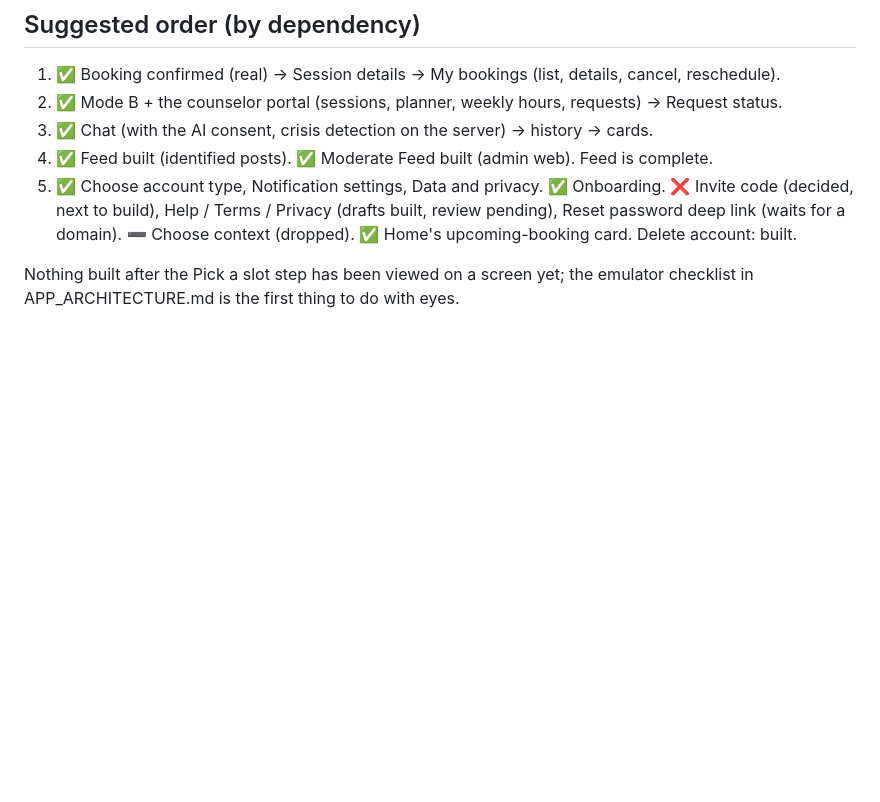
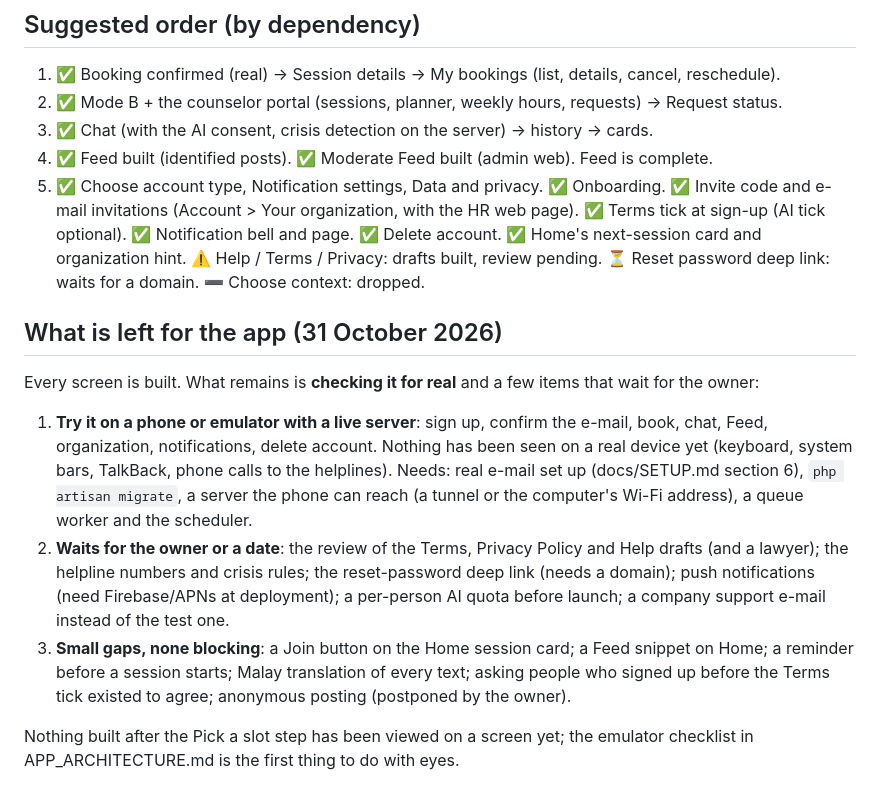
Before and after one commit to muhdammar-azizan/mykaunsel, a Markdown page: docs/APP_SCREENS.md, the part around the change. Rendered like a GitHub page; blank space fills up the shorter version.

Commit message:
system structure and logic

```diff
--- a/docs/APP_SCREENS.md
+++ b/docs/APP_SCREENS.md
@@ -157,6 +157,15 @@ B1 no fee text anywhere. B2 the no-recording acknowledgement is required and not
 2. ✅ Mode B + the counselor portal (sessions, planner, weekly hours, requests) → Request status.
 3. ✅ Chat (with the AI consent, crisis detection on the server) → history → cards.
 4. ✅ Feed built (identified posts). ✅ Moderate Feed built (admin web). Feed is complete.
-5. ✅ Choose account type, Notification settings, Data and privacy. ✅ Onboarding. ❌ Invite code (decided, next to build), Help / Terms / Privacy (drafts built, review pending), Reset password deep link (waits for a domain). ➖ Choose context (dropped). ✅ Home's upcoming-booking card. Delete account: built.
+5. ✅ Choose account type, Notification settings, Data and privacy. ✅ Onboarding. ✅ Invite code and e-mail invitations (Account > Your organization, with the HR web page). ✅ Terms tick at sign-up (AI tick optional). ✅ Notification bell and page. ✅ Delete account. ✅ Home's next-session card and organization hint. ⚠️ Help / Terms / Privacy: drafts built, review pending. ⏳ Reset password deep link: waits for a domain. ➖ Choose context: dropped.
+
+## What is left for the app (31 October 2026)
+
+Every screen is built. What remains is **checking it for real** and a few items that wait for the owner:
+
+1. **Try it on a phone or emulator with a live server**: sign up, confirm the e-mail, book, chat, Feed, organization, notifications, delete account. Nothing has been seen on a real device yet (keyboard, system bars, TalkBack, phone calls to the helplines). Needs: real e-mail set up (docs/SETUP.md section 6), `php artisan migrate`, a server the phone can reach (a tunnel or the computer's Wi-Fi address), a queue worker and the scheduler.
+2. **Waits for the owner or a date**: the review of the Terms, Privacy Policy and Help drafts (and a lawyer); the helpline numbers and crisis rules; the reset-password deep link (needs a domain); push notifications (need Firebase/APNs at deployment); a per-person AI quota before launch; a company support e-mail instead of the test one.
+3. **Small gaps, none blocking**: a Join button on the Home session card; a Feed snippet on Home; a reminder before a session starts; Malay translation of every text; asking people who signed up before the Terms tick existed to agree; anonymous posting (postponed by the owner).
+
 
 Nothing built after the Pick a slot step has been viewed on a screen yet; the emulator checklist in APP_ARCHITECTURE.md is the first thing to do with eyes.
```
Also changed, not shown: docs/PORTALS_PLAN.md (added, +79 -0 lines).
